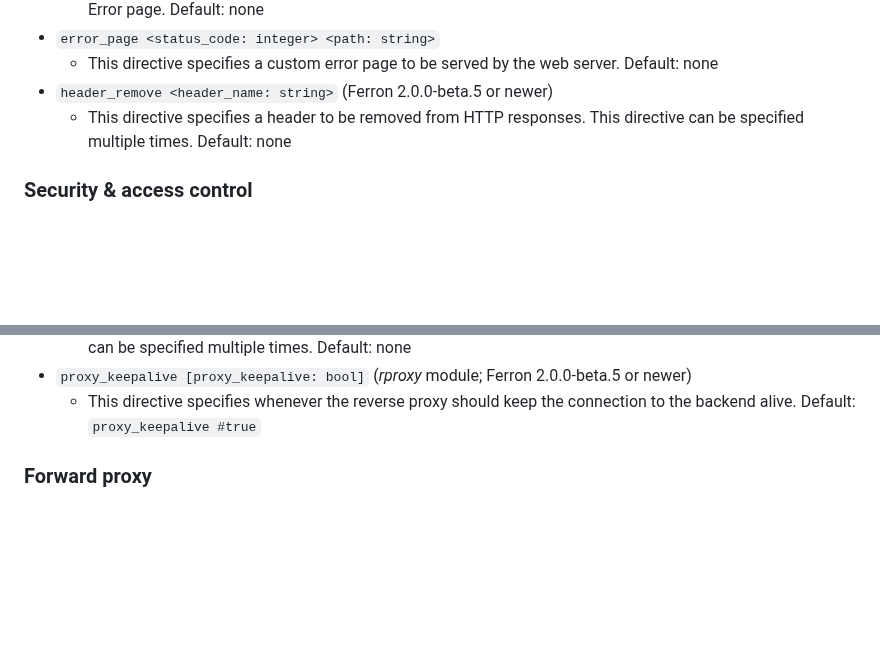
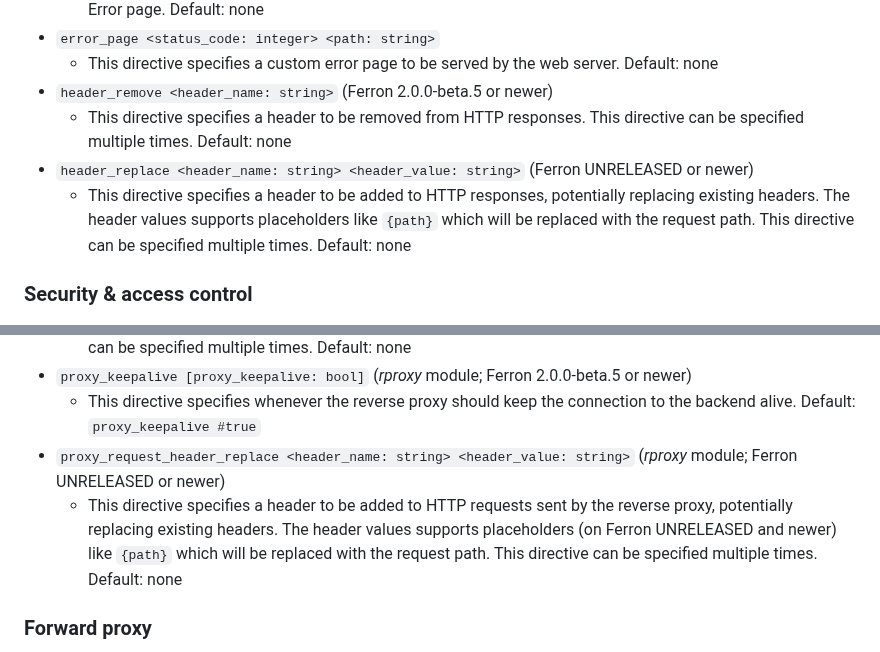
Before and after one commit to ferronweb/ferron, a Markdown page: docs/configuration-kdl.md, 2 parts joined by grey strips. GitHub-like rendering; blank space fills up the shorter version.

Commit message:
docs: document support for header replacement

```diff
--- a/docs/configuration-kdl.md
+++ b/docs/configuration-kdl.md
@@ -200,6 +200,8 @@ This configuration reference organizes directives by both **scope** (where they
   - This directive specifies a custom error page to be served by the web server. Default: none
 - `header_remove <header_name: string>` (Ferron 2.0.0-beta.5 or newer)
   - This directive specifies a header to be removed from HTTP responses. This directive can be specified multiple times. Default: none
+- `header_replace <header_name: string> <header_value: string>` (Ferron UNRELEASED or newer)
+  - This directive specifies a header to be added to HTTP responses, potentially replacing existing headers. The header values supports placeholders like `{path}` which will be replaced with the request path. This directive can be specified multiple times. Default: none
 
 ### Security & access control
 
@@ -267,6 +269,8 @@ This configuration reference organizes directives by both **scope** (where they
   - This directive specifies a header to be removed from HTTP requests sent by the reverse proxy. This directive can be specified multiple times. Default: none
 - `proxy_keepalive [proxy_keepalive: bool]` (_rproxy_ module; Ferron 2.0.0-beta.5 or newer)
   - This directive specifies whenever the reverse proxy should keep the connection to the backend alive. Default: `proxy_keepalive #true`
+- `proxy_request_header_replace <header_name: string> <header_value: string>` (_rproxy_ module; Ferron UNRELEASED or newer)
+  - This directive specifies a header to be added to HTTP requests sent by the reverse proxy, potentially replacing existing headers. The header values supports placeholders (on Ferron UNRELEASED and newer) like `{path}` which will be replaced with the request path. This directive can be specified multiple times. Default: none
 
 ### Forward proxy
 
```
